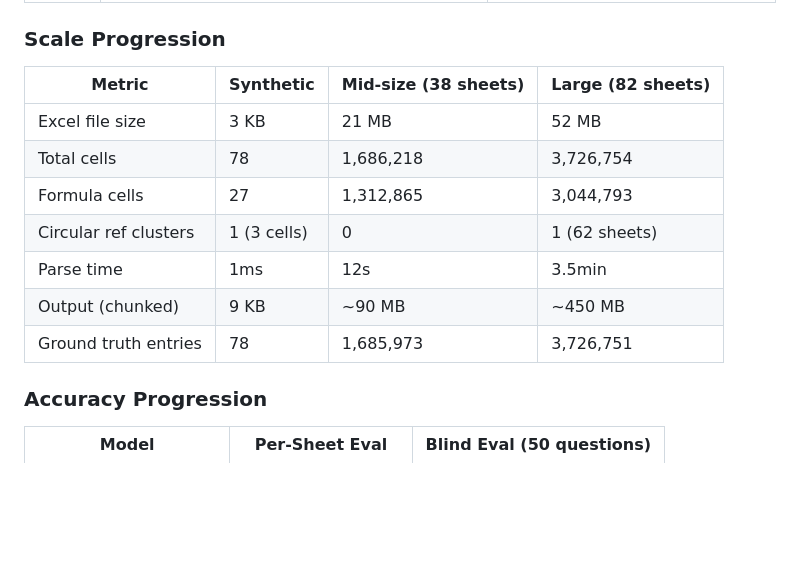
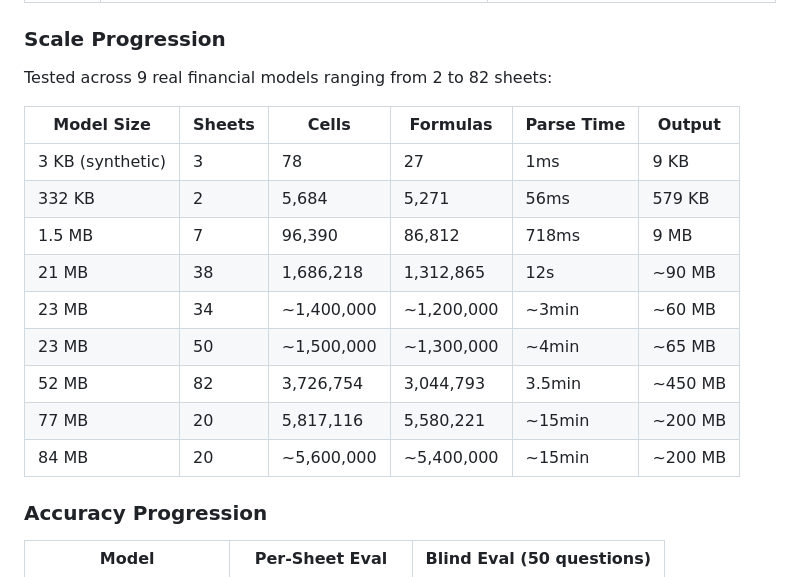
Before and after one commit to ebootheee/excel-to-engine, a Markdown page: README.md, the part around the change. GitHub-like rendering; blank space fills up the shorter version.

```diff
--- a/README.md
+++ b/README.md
@@ -37,15 +37,19 @@ This project evolved through several architectural iterations, each solving a di
 
 ### Scale Progression
 
-| Metric | Synthetic | Mid-size (38 sheets) | Large (82 sheets) |
-|--------|-----------|---------------------|-------------------|
-| Excel file size | 3 KB | 21 MB | 52 MB |
-| Total cells | 78 | 1,686,218 | 3,726,754 |
-| Formula cells | 27 | 1,312,865 | 3,044,793 |
-| Circular ref clusters | 1 (3 cells) | 0 | 1 (62 sheets) |
-| Parse time | 1ms | 12s | 3.5min |
-| Output (chunked) | 9 KB | ~90 MB | ~450 MB |
-| Ground truth entries | 78 | 1,685,973 | 3,726,751 |
+Tested across 9 real financial models ranging from 2 to 82 sheets:
+
+| Model Size | Sheets | Cells | Formulas | Parse Time | Output |
+|------------|--------|-------|----------|------------|--------|
+| 3 KB (synthetic) | 3 | 78 | 27 | 1ms | 9 KB |
+| 332 KB | 2 | 5,684 | 5,271 | 56ms | 579 KB |
+| 1.5 MB | 7 | 96,390 | 86,812 | 718ms | 9 MB |
+| 21 MB | 38 | 1,686,218 | 1,312,865 | 12s | ~90 MB |
+| 23 MB | 34 | ~1,400,000 | ~1,200,000 | ~3min | ~60 MB |
+| 23 MB | 50 | ~1,500,000 | ~1,300,000 | ~4min | ~65 MB |
+| 52 MB | 82 | 3,726,754 | 3,044,793 | 3.5min | ~450 MB |
+| 77 MB | 20 | 5,817,116 | 5,580,221 | ~15min | ~200 MB |
+| 84 MB | 20 | ~5,600,000 | ~5,400,000 | ~15min | ~200 MB |
 
 ### Accuracy Progression
 
```
Also changed, not shown: CHANGELOG.md (+39 -0 lines), ROADMAP.md (+7 -1 lines).
